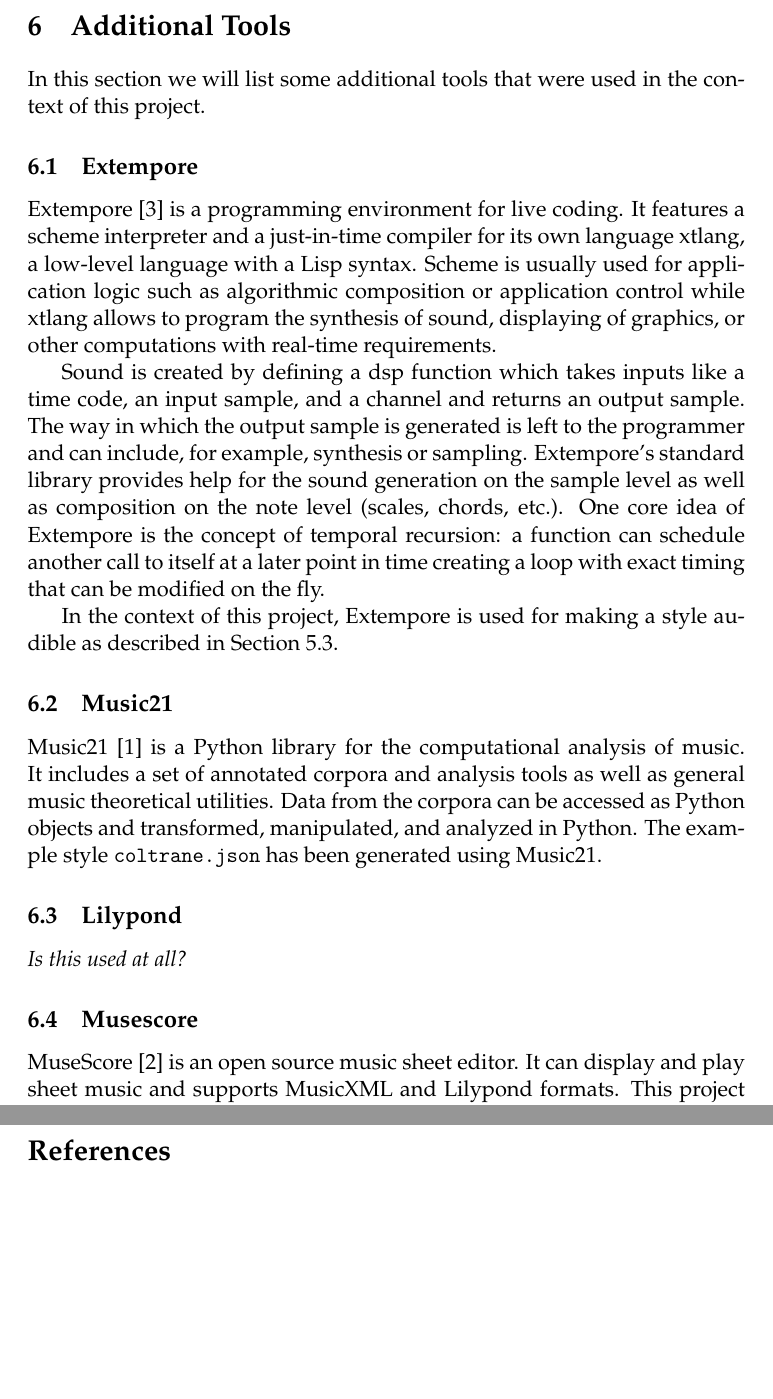
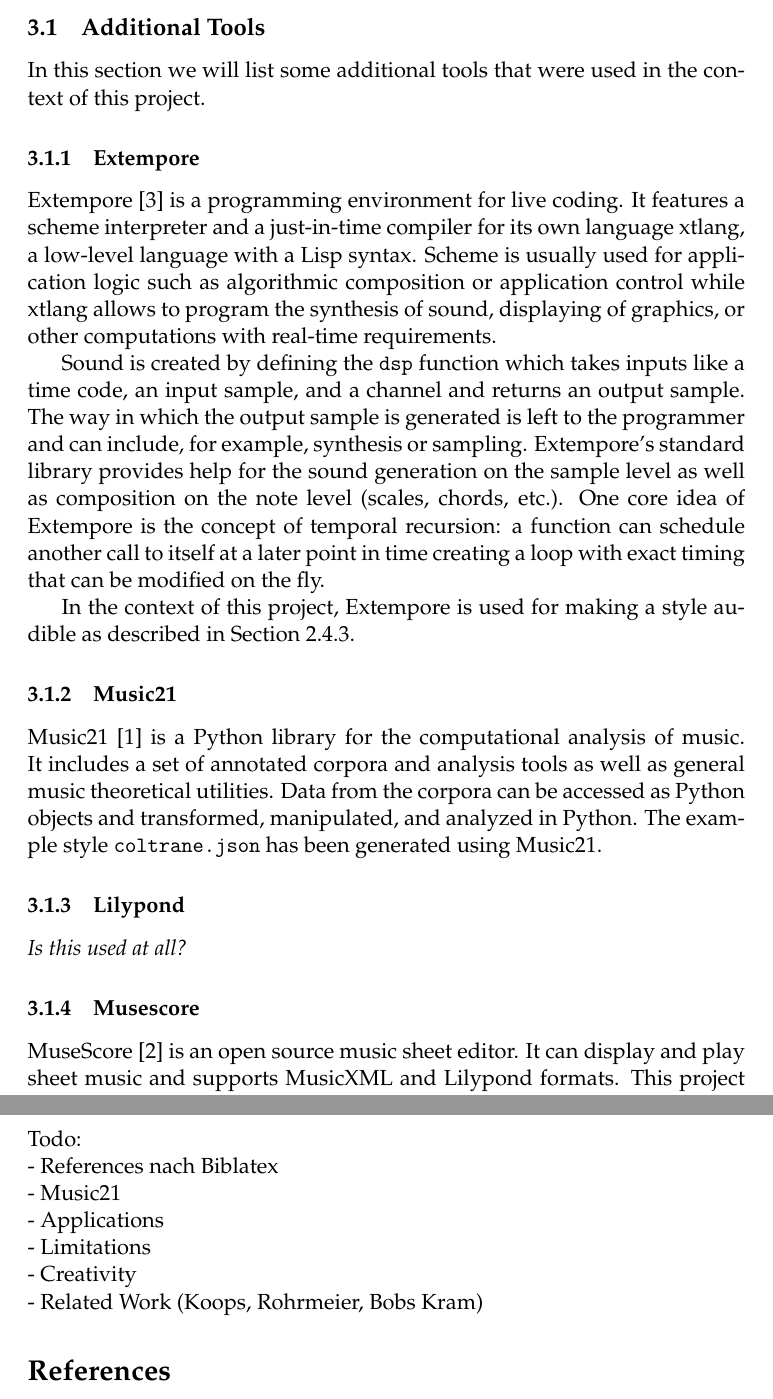
Before and after one commit to robertpfeiffer/harmonisation, a LaTeX document (report/Main.tex, which reads report/Chapters/ch06_tools.tex): two parts of pages 18 and 20 of 20 before the commit and two parts of pages 20 and 22 of 22 after it, joined at a grey line, cut so that both start at the same text, the shorter picture padded with empty space. Compiled offline with pdfLaTeX.

Commit message:
report: new structure

```diff
--- a/report/Chapters/ch06_tools.tex
+++ b/report/Chapters/ch06_tools.tex
@@ -1,23 +1,23 @@
-\section{Additional Tools}
+\subsection{Additional Tools}
 \label{sec:tools}
 
 In this section we will list some additional tools that were used in the context of this project.
 
-\subsection{Extempore}
+\subsubsection{Extempore}
 \label{sec:tools.extempore}
 
 Extempore \cite{extempore} is a programming environment for live coding.
 It features a scheme interpreter and a just-in-time compiler for its own language xtlang, a low-level language with a Lisp syntax.
 Scheme is usually used for application logic such as algorithmic composition or application control while xtlang allows to program the synthesis of sound, displaying of graphics, or other computations with real-time requirements.
 
-Sound is created by defining a dsp function which takes inputs like a time code, an input sample, and a channel and returns an output sample.
+Sound is created by defining the \texttt{dsp} function which takes inputs like a time code, an input sample, and a channel and returns an output sample.
 The way in which the output sample is generated is left to the programmer and can include, for example, synthesis or sampling.
 Extempore's standard library provides help for the sound generation on the sample level as well as composition on the note level (scales, chords, etc.).
 One core idea of Extempore is the concept of temporal recursion: a function can schedule another call to itself at a later point in time creating a loop with exact timing that can be modified on the fly.
 
 In the context of this project, Extempore is used for making a style audible as described in Section \ref{sec:viewers.extempore}.
 
-\subsection{Music21}
+\subsubsection{Music21}
 \label{sec:tools.music21}
 
 Music21 \cite{music21} is a Python library for the computational analysis of music.
@@ -25,12 +25,12 @@
 Data from the corpora can be accessed as Python objects and transformed, manipulated, and analyzed in Python.
 The example style \texttt{coltrane.json} has been generated using Music21.
 
-\subsection{Lilypond}
+\subsubsection{Lilypond}
 \label{sec:tools.lilypond}
 
 \textit{Is this used at all?}
 
-\subsection{Musescore}
+\subsubsection{Musescore}
 
 MuseScore \cite{musescore} is an open source music sheet editor.
 It can display and play sheet music and supports MusicXML and Lilypond formats.
--- a/report/Main.tex
+++ b/report/Main.tex
@@ -36,9 +38,20 @@
 
 \include{Chapters/ch05_Style_viewer}
 
+\section{Related Work}
+
 \include{Chapters/ch06_tools}
 
 \include{Chapters/ch07_limitations}
+
+\noindent
+Todo:\\
+- References nach Biblatex\\
+- Music21\\
+- Applications\\
+- Limitations\\
+- Creativity\\
+- Related Work (Koops, Rohrmeier, Bobs Kram)
 
 %\include{Chapters/ch09_related_work}
 
```
Also changed, not shown: report/Chapters/ch02_styles.tex (+3 -3 lines), report/Chapters/ch03_creativity.tex (+4 -4 lines), report/Chapters/ch04_harmonizer.tex (+5 -5 lines), report/Chapters/ch05_Style_viewer.tex (+4 -4 lines), report/Main.tex (2 more changed lines).
